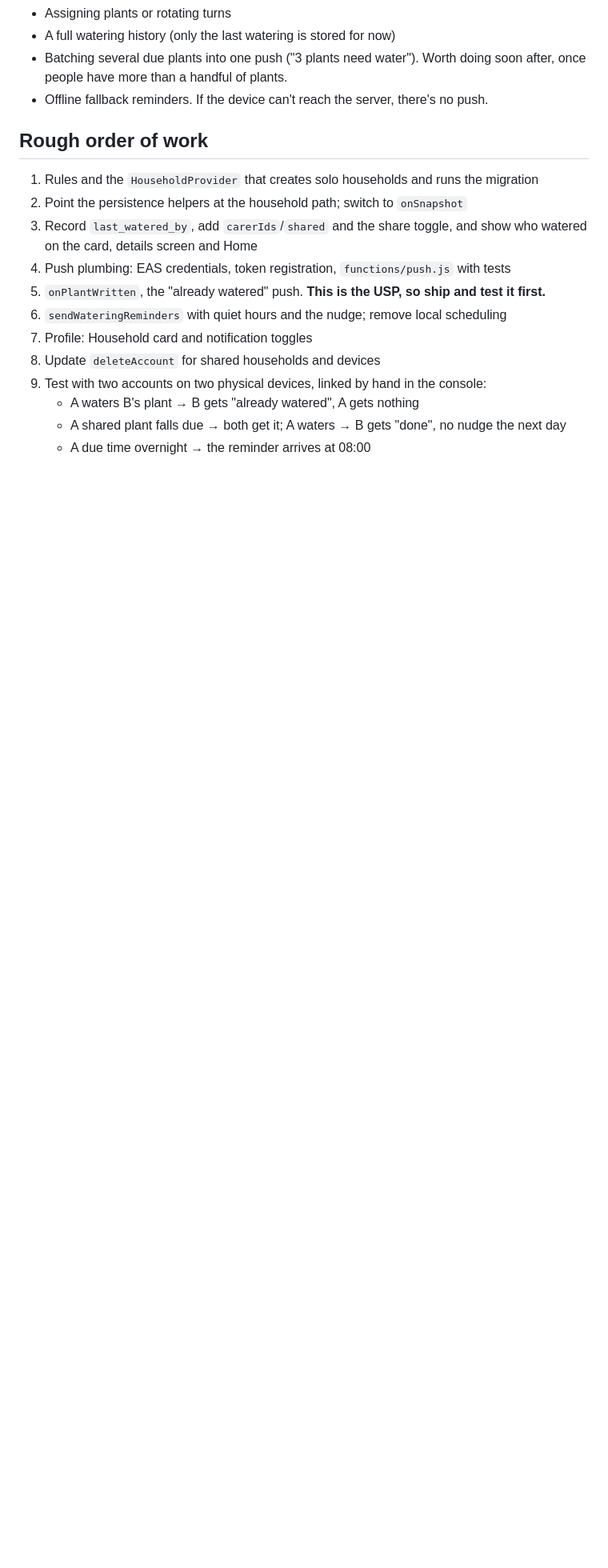
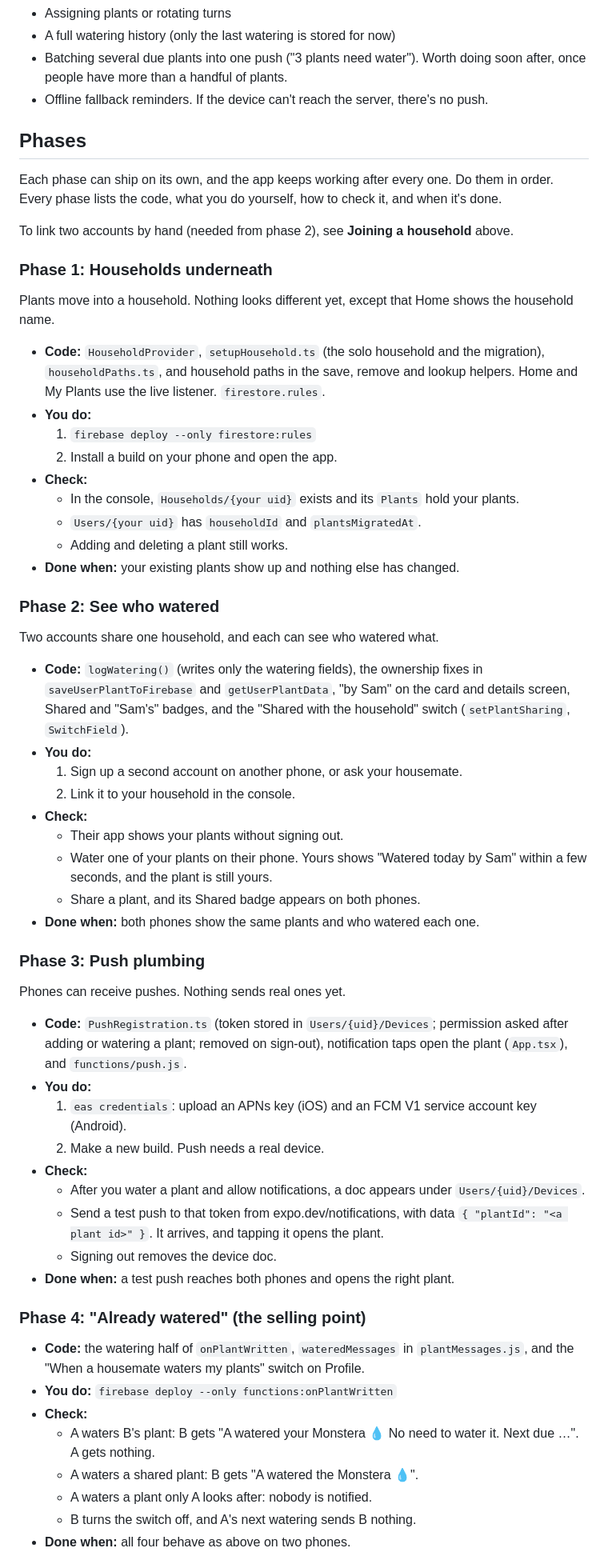
Before and after one commit to The-Kian/PlantFriends, a Markdown page: docs/household-sharing-plan.md, the part around one of its changes. Shown at 80% size. GitHub-like rendering; blank space fills up the shorter version.

```diff
--- a/docs/household-sharing-plan.md
+++ b/docs/household-sharing-plan.md
@@ -277,17 +225,81 @@ and data.
   doing soon after, once people have more than a handful of plants.
 - Offline fallback reminders. If the device can't reach the server, there's no push.
 
-## Rough order of work
+## Phases
 
-1. Rules and the `HouseholdProvider` that creates solo households and runs the migration
-2. Point the persistence helpers at the household path; switch to `onSnapshot`
-3. Record `last_watered_by`, add `carerIds`/`shared` and the share toggle, and show who watered on the card, details screen and Home
-4. Push plumbing: EAS credentials, token registration, `functions/push.js` with tests
-5. `onPlantWritten`, the "already watered" push. **This is the USP, so ship and test it first.**
-6. `sendWateringReminders` with quiet hours and the nudge; remove local scheduling
-7. Profile: Household card and notification toggles
-8. Update `deleteAccount` for shared households and devices
-9. Test with two accounts on two physical devices, linked by hand in the console:
-   - A waters B's plant → B gets "already watered", A gets nothing
-   - A shared plant falls due → both get it; A waters → B gets "done", no nudge the next day
-   - A due time overnight → the reminder arrives at 08:00
+Each phase can ship on its own, and the app keeps working after every one. Do
+them in order. Every phase lists the code, what you do yourself, how to check
+it, and when it's done.
+
+To link two accounts by hand (needed from phase 2), see **Joining a
+household** above.
+
+### Phase 1: Households underneath
+
+Plants move into a household. Nothing looks different yet, except that Home
+shows the household name.
+
+- **Code:** `HouseholdProvider`, `setupHousehold.ts` (the solo household and
+  the migration), `householdPaths.ts`, and household paths in the save,
+  remove and lookup helpers. Home and My Plants use the live listener.
+  `firestore.rules`.
+- **You do:**
+  1. `firebase deploy --only firestore:rules`
+  2. Install a build on your phone and open the app.
+- **Check:**
+  - In the console, `Households/{your uid}` exists and its `Plants` hold your plants.
+  - `Users/{your uid}` has `householdId` and `plantsMigratedAt`.
+  - Adding and deleting a plant still works.
+- **Done when:** your existing plants show up and nothing else has changed.
+
+### Phase 2: See who watered
+
+Two accounts share one household, and each can see who watered what.
+
+- **Code:** `logWatering()` (writes only the watering fields), the
+  ownership fixes in `saveUserPlantToFirebase` and `getUserPlantData`, "by
+  Sam" on the card and details screen, Shared and "Sam's" badges, and the
+  "Shared with the household" switch (`setPlantSharing`, `SwitchField`).
+- **You do:**
+  1. Sign up a second account on another phone, or ask your housemate.
+  2. Link it to your household in the console.
+- **Check:**
+  - Their app shows your plants without signing out.
+  - Water one of your plants on their phone. Yours shows "Watered today by
+    Sam" within a few seconds, and the plant is still yours.
+  - Share a plant, and its Shared badge appears on both phones.
+- **Done when:** both phones show the same plants and who watered each one.
+
+### Phase 3: Push plumbing
+
+Phones can receive pushes. Nothing sends real ones yet.
+
+- **Code:** `PushRegistration.ts` (token stored in `Users/{uid}/Devices`;
+  permission asked after adding or watering a plant; removed on sign-out),
+  notification taps open the plant (`App.tsx`), and `functions/push.js`.
+- **You do:**
+  1. `eas credentials`: upload an APNs key (iOS) and an FCM V1 service
+     account key (Android).
+  2. Make a new build. Push needs a real device.
+- **Check:**
+  - After you water a plant and allow notifications, a doc appears under
+    `Users/{uid}/Devices`.
+  - Send a test push to that token from expo.dev/notifications, with data
+    `{ "plantId": "<a plant id>" }`. It arrives, and tapping it opens the plant.
+  - Signing out removes the device doc.
+- **Done when:** a test push reaches both phones and opens the right plant.
+
+### Phase 4: "Already watered" (the selling point)
+
+- **Code:** the watering half of `onPlantWritten`, `wateredMessages` in
+  `plantMessages.js`, and the "When a housemate waters my plants" switch on
+  Profile.
+- **You do:** `firebase deploy --only functions:onPlantWritten`
+- **Check:**
+  - A waters B's plant: B gets "A watered your Monstera 💧 No need to water
+    it. Next due …". A gets nothing.
+  - A waters a shared plant: B gets "A watered the Monstera 💧".
+  - A waters a plant only A looks after: nobody is notified.
+  - B turns the switch off, and A's next watering sends B nothing.
+- **Done when:** all four behave as above on two phones.
+
```
Also changed, not shown: other parts of docs/household-sharing-plan.md (+50 -66 lines).
